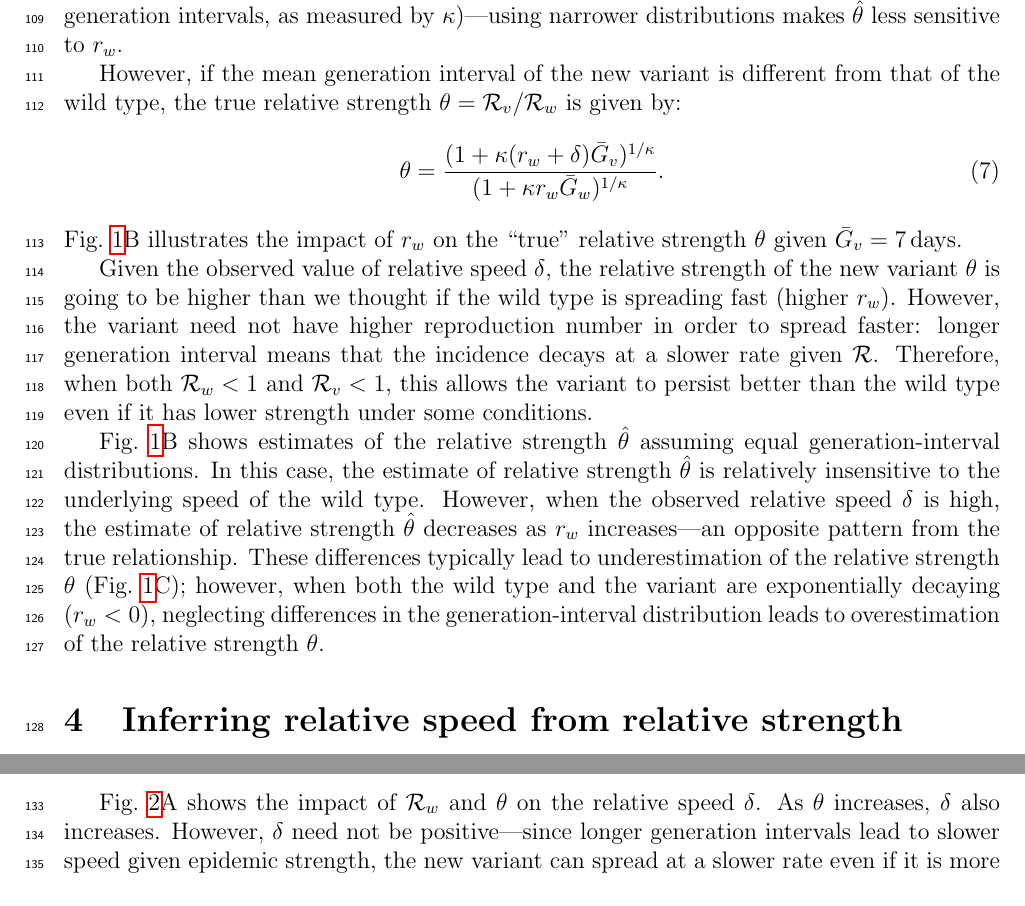
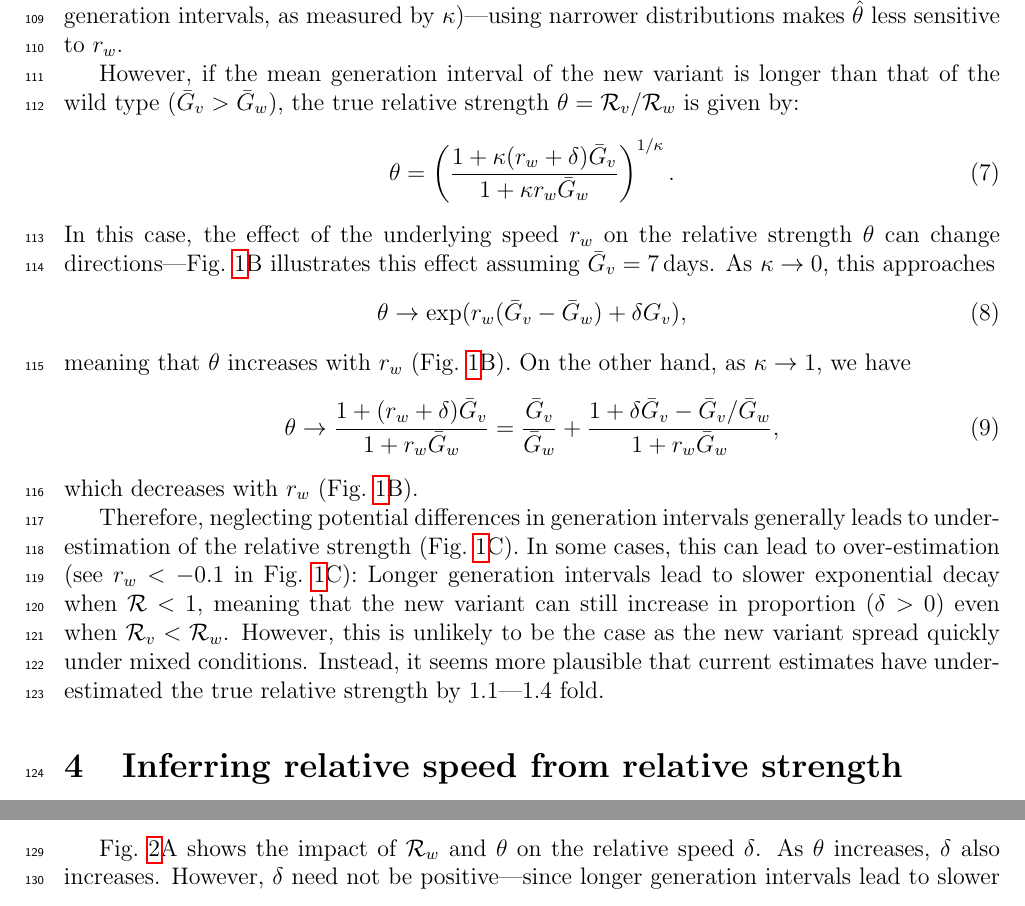
Before and after one commit to parksw3/newvariant, a LaTeX document (newvariant.tex): two parts of page 5 of 9, joined at a grey line, cut so that both start at the same text. Compiled offline with pdfLaTeX.

Commit message:
fig 1 done

```diff
--- a/newvariant.tex
+++ b/newvariant.tex
@@ -185,23 +185,27 @@ In this case, the estimate of the relative strength is given by:
 Therefore, if the wild type is spreading faster than we previously thought (higher $r_w$), we expect our estimate of the relative strength $\theta$ to go down (\fref{relstrength}A).
 The relative strength also depends on the \emph{effective dispersion} in generation intervals (i.e., the amount of variability in generation intervals, as measured by $\kappa$)---using narrower distributions makes $\hat{\theta}$ less sensitive to $r_w$.
 
-However, if the mean generation interval of the new variant is different from that of the wild type, the true relative strength $\theta = \RR_v/\RR_w$ is given by:
+However, if the mean generation interval of the new variant is longer than that of the wild type ($\bar{G}_v > \bar{G}_w$), the true relative strength $\theta = \RR_v/\RR_w$ is given by:
 \begin{equation}
-\theta = \frac{(1 + \kappa (r_w + \delta) \bar{G}_v)^{1/\kappa}}{(1 + \kappa r_w \bar{G}_w)^{1/\kappa}}.
+\theta = \left(\frac{1 + \kappa (r_w + \delta) \bar{G}_v}{1 + \kappa r_w \bar{G}_w}\right)^{1/\kappa}.
 \end{equation}
-\fref{relstrength}B illustrates the impact of $r_w$ on the ``true'' relative strength $\theta$ given $\bar{G}_v=7\,\textrm{days}$.
+In this case, the effect of the underlying speed $r_w$ on the relative strength $\theta$ can change directions---\fref{relstrength}B illustrates this effect assuming $\bar{G}_v=7\,\textrm{days}$.
+As $\kappa \to 0$, this approaches
+\begin{equation}
+\theta \to \exp(r_w (\bar{G}_v-\bar{G}_w)+\delta G_v),
+\end{equation}
+meaning that $\theta$ increases with $r_w$ (\fref{relstrength}B).
+On the other hand, as $\kappa \to 1$, we have
+\begin{equation}
+\theta \to \frac{1 + (r_w + \delta) \bar{G}_v}{1 + r_w \bar{G}_w} = \frac{\bar{G}_v}{\bar{G}_w} + \frac{1+ \delta \bar{G}_v  - \bar{G}_v/\bar{G}_w}{1 + r_w \bar{G}_w},
+\end{equation}
+which decreases with $r_w$ (\fref{relstrength}B).
 
-
-Given the observed value of relative speed $\delta$,
-the relative strength of the new variant $\theta$ is going to be higher than we thought if the wild type is spreading fast (higher $r_w$).
-However, the variant need not have higher reproduction number in order to spread faster: longer generation interval means that the incidence decays at a slower rate given $\RR$.
-Therefore, when both $\RR_w < 1$ and $\RR_v < 1$, this allows the variant to persist better than the wild type even if it has lower strength under some conditions.
-
-\fref{relstrength}B shows estimates of the relative strength $\hat{\theta}$ assuming equal generation-interval distributions.
-In this case, the estimate of relative strength $\hat{\theta}$ is relatively insensitive to the underlying speed of the wild type.
-However, when the observed relative speed $\delta$ is high, the estimate of relative strength $\hat{\theta}$ decreases as $r_w$ increases---an opposite pattern from the true relationship.
-These differences typically lead to underestimation of the relative strength $\theta$ (\fref{relstrength}C);
-however, when both the wild type and the variant are exponentially decaying ($r_w < 0$), neglecting differences in the generation-interval distribution leads to overestimation of the relative strength $\theta$.
+Therefore, neglecting potential differences in generation intervals generally leads to under-estimation of the relative strength (\fref{relstrength}C).
+In some cases, this can lead to over-estimation (see $r_w < -0.1$ in \fref{relstrength}C):
+Longer generation intervals lead to slower exponential decay when $\RR < 1$, meaning that the new variant can still increase in proportion ($\delta > 0$) even when $\RR_v < \RR_w$.
+However, this is unlikely to be the case as the new variant spread quickly under mixed conditions.
+Instead, it seems more plausible that current estimates have under-estimated the true relative strength by 1.1---1.4 fold.
 
 \section{Inferring relative speed from relative strength}
 
```
